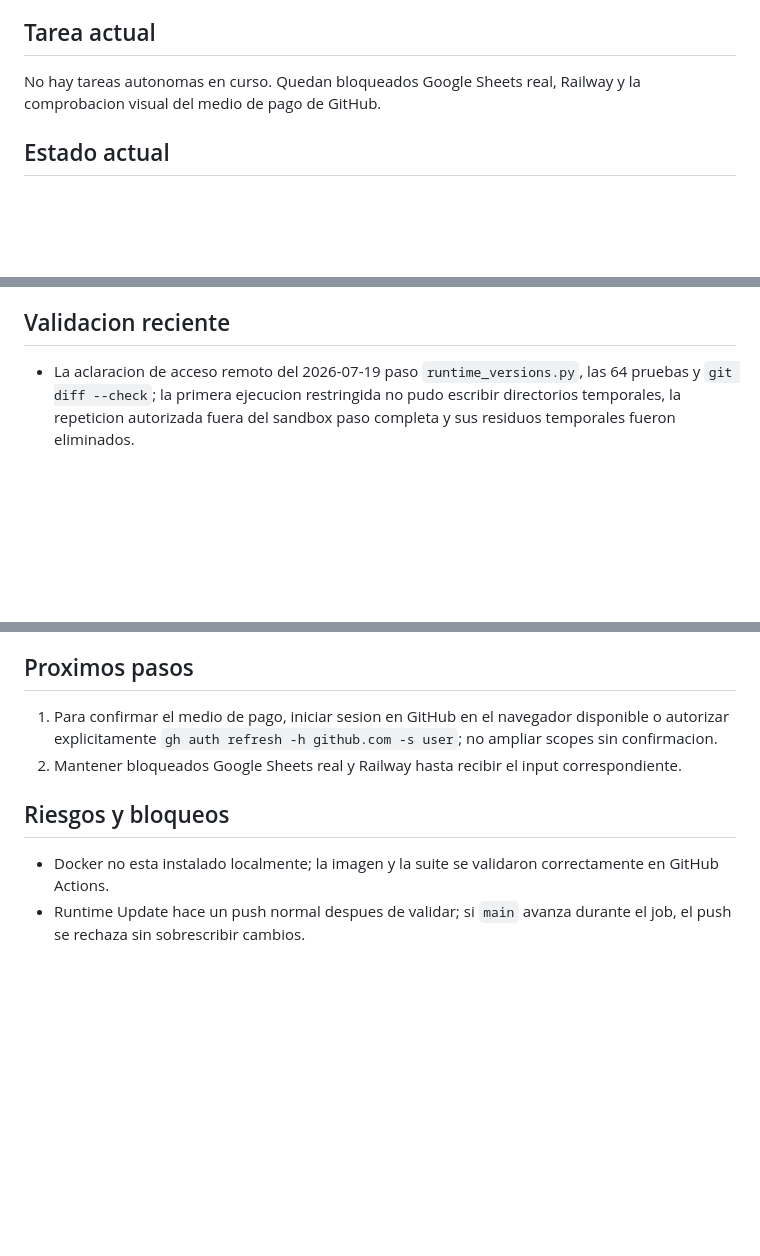
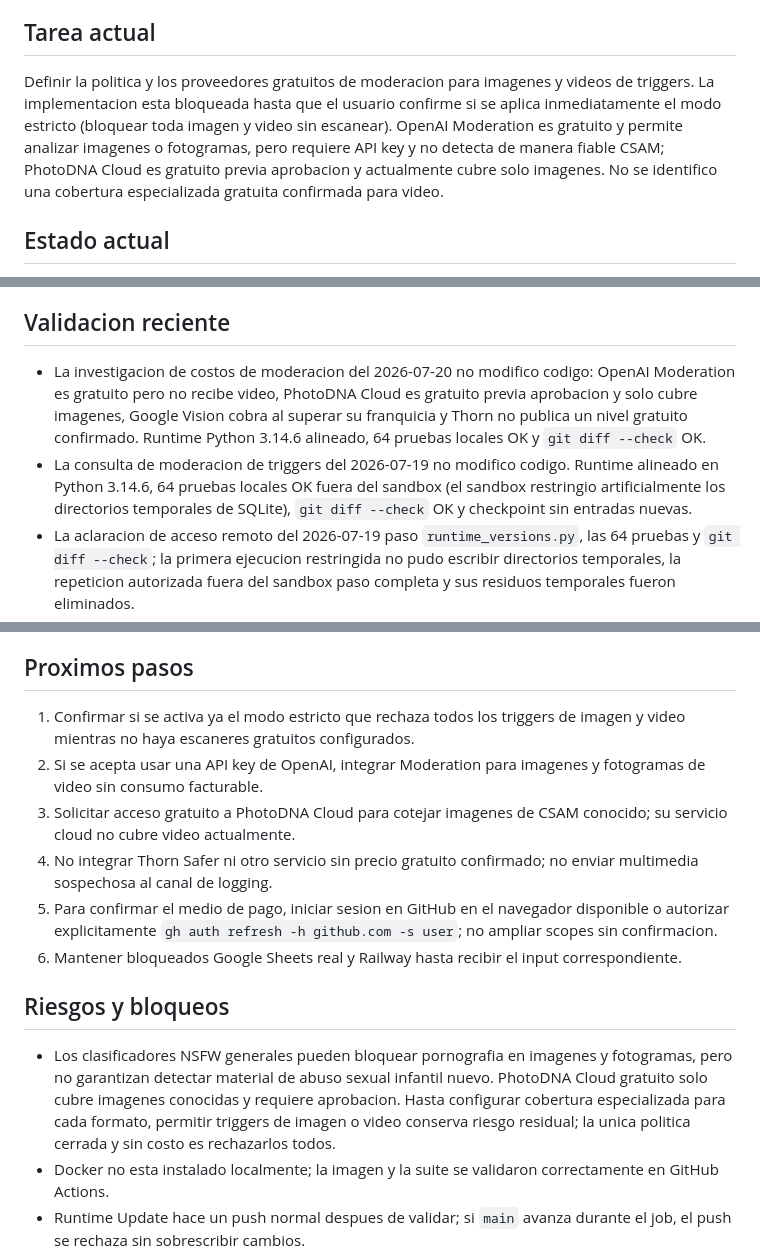
Before and after one commit to ldebortoli/galerazo-telegram-bot, a Markdown page: .codex/SESSION_HANDOFF.md, 3 parts joined by grey strips. Drawn GitHub-style; blank space fills up the shorter version.

Commit message:
Document free media moderation constraints

```diff
--- a/.codex/SESSION_HANDOFF.md
+++ b/.codex/SESSION_HANDOFF.md
@@ -6,7 +6,7 @@ Mantener y ampliar Galerazo Bot como bot de Telegram modular y reanudable, con S
 
 ## Tarea actual
 
-No hay tareas autonomas en curso. Quedan bloqueados Google Sheets real, Railway y la comprobacion visual del medio de pago de GitHub.
+Definir la politica y los proveedores gratuitos de moderacion para imagenes y videos de triggers. La implementacion esta bloqueada hasta que el usuario confirme si se aplica inmediatamente el modo estricto (bloquear toda imagen y video sin escanear). OpenAI Moderation es gratuito y permite analizar imagenes o fotogramas, pero requiere API key y no detecta de manera fiable CSAM; PhotoDNA Cloud es gratuito previa aprobacion y actualmente cubre solo imagenes. No se identifico una cobertura especializada gratuita confirmada para video.
 
 ## Estado actual
 
@@ -43,6 +43,8 @@ No hay tareas autonomas en curso. Quedan bloqueados Google Sheets real, Railway
 
 ## Validacion reciente
 
+- La investigacion de costos de moderacion del 2026-07-20 no modifico codigo: OpenAI Moderation es gratuito pero no recibe video, PhotoDNA Cloud es gratuito previa aprobacion y solo cubre imagenes, Google Vision cobra al superar su franquicia y Thorn no publica un nivel gratuito confirmado. Runtime Python 3.14.6 alineado, 64 pruebas locales OK y `git diff --check` OK.
+- La consulta de moderacion de triggers del 2026-07-19 no modifico codigo. Runtime alineado en Python 3.14.6, 64 pruebas locales OK fuera del sandbox (el sandbox restringio artificialmente los directorios temporales de SQLite), `git diff --check` OK y checkpoint sin entradas nuevas.
 - La aclaracion de acceso remoto del 2026-07-19 paso `runtime_versions.py`, las 64 pruebas y `git diff --check`; la primera ejecucion restringida no pudo escribir directorios temporales, la repeticion autorizada fuera del sandbox paso completa y sus residuos temporales fueron eliminados.
 - La investigacion de hosting del 2026-07-19 paso `runtime_versions.py`, las 64 pruebas y `git diff --check`. El checkpoint detecto dos `502 Bad Gateway` transitorios de la API de Telegram ocurridos el 2026-07-16 durante `getUpdates`; el polling recupero respuestas `200 OK` inmediatamente, por lo que no quedo un defecto local ni perdida persistente que corregir.
 - `.venv\Scripts\python.exe --version`: Python 3.14.6.
@@ -70,11 +72,16 @@ No hay tareas autonomas en curso. Quedan bloqueados Google Sheets real, Railway
 
 ## Proximos pasos
 
-1. Para confirmar el medio de pago, iniciar sesion en GitHub en el navegador disponible o autorizar explicitamente `gh auth refresh -h github.com -s user`; no ampliar scopes sin confirmacion.
-2. Mantener bloqueados Google Sheets real y Railway hasta recibir el input correspondiente.
+1. Confirmar si se activa ya el modo estricto que rechaza todos los triggers de imagen y video mientras no haya escaneres gratuitos configurados.
+2. Si se acepta usar una API key de OpenAI, integrar Moderation para imagenes y fotogramas de video sin consumo facturable.
+3. Solicitar acceso gratuito a PhotoDNA Cloud para cotejar imagenes de CSAM conocido; su servicio cloud no cubre video actualmente.
+4. No integrar Thorn Safer ni otro servicio sin precio gratuito confirmado; no enviar multimedia sospechosa al canal de logging.
+5. Para confirmar el medio de pago, iniciar sesion en GitHub en el navegador disponible o autorizar explicitamente `gh auth refresh -h github.com -s user`; no ampliar scopes sin confirmacion.
+6. Mantener bloqueados Google Sheets real y Railway hasta recibir el input correspondiente.
 
 ## Riesgos y bloqueos
 
+- Los clasificadores NSFW generales pueden bloquear pornografia en imagenes y fotogramas, pero no garantizan detectar material de abuso sexual infantil nuevo. PhotoDNA Cloud gratuito solo cubre imagenes conocidas y requiere aprobacion. Hasta configurar cobertura especializada para cada formato, permitir triggers de imagen o video conserva riesgo residual; la unica politica cerrada y sin costo es rechazarlos todos.
 - Docker no esta instalado localmente; la imagen y la suite se validaron correctamente en GitHub Actions.
 - Runtime Update hace un push normal despues de validar; si `main` avanza durante el job, el push se rechaza sin sobrescribir cambios.
 - No activar Railway ni exponer `.env` o credenciales.
```
Also changed, not shown: .codex/BACKLOG.md (+1 -0 lines), .codex/DECISIONS.md (+8 -0 lines).
